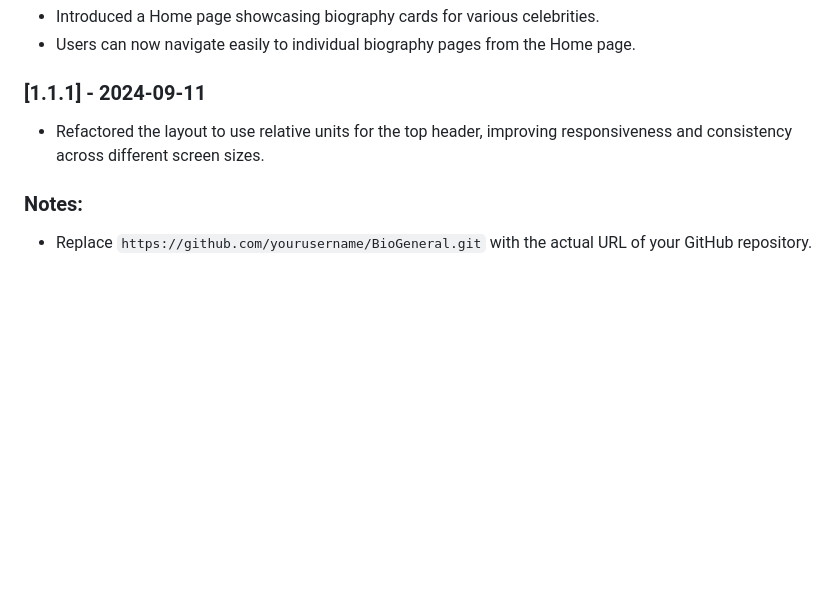
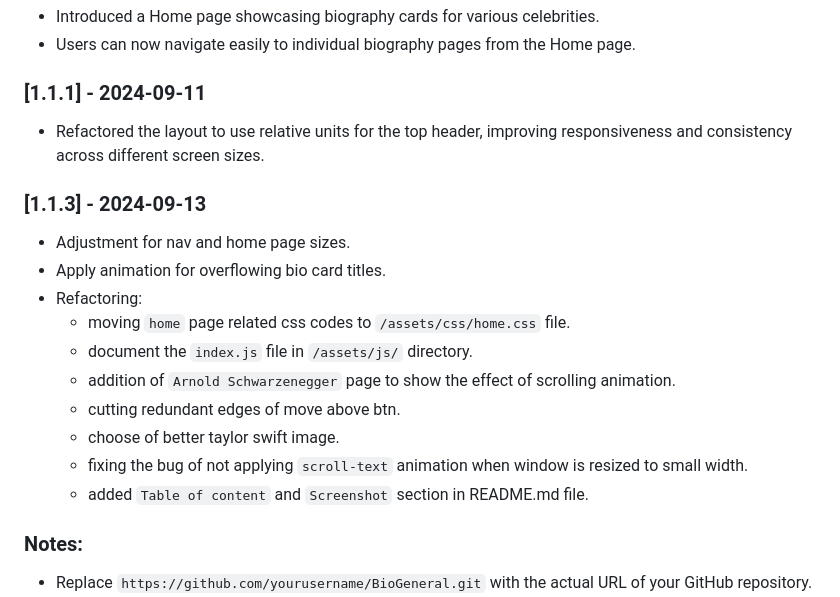
Before and after one commit to mohammadnazarkhani/BioGeneral, a Markdown page: README.md, the part around the change printed below. Rendered like a GitHub page; blank space fills up the shorter version.

Commit message:
[1.1.3]: Size adjustments, scrolling text animation and refactoring.

```diff
--- a/README.md
+++ b/README.md
@@ -56,6 +76,18 @@ This project is licensed under the MIT License - see the LICENSE file for detail
 ### [1.1.1] - 2024-09-11
 - Refactored the layout to use relative units for the top header, improving responsiveness and consistency across different screen sizes.
 
+### [1.1.3] - 2024-09-13
+- Adjustment for nav and home page sizes.
+- Apply animation for overflowing bio card titles.
+- Refactoring:
+   - moving `home` page related css codes to `/assets/css/home.css` file.
+   - document the `index.js` file in `/assets/js/` directory.
+   - addition of `Arnold Schwarzenegger` page to show the effect of scrolling animation.
+   - cutting redundant edges of move above btn.
+   - choose of better taylor swift image.
+   - fixing the bug of not applying `scroll-text` animation when window is resized to small width.
+   - added `Table of content` and `Screenshot` section in README.md file.
+
 ### Notes:
 - Replace `https://github.com/yourusername/BioGeneral.git` with the actual URL of your GitHub repository.
 - Ensure that you have a `LICENSE` file if you mention licensing; otherwise, you can remove or modify that section.
```
Also changed, not shown: other parts of README.md (+20 -0 lines), assets/img/arnold-schwarzenegger/arnold-schwarzenegger.png (added), assets/img/move_above.png, assets/img/taylor-swift/taylor-swift.jpg (deleted), screenshot.png (added), 6 other files.
